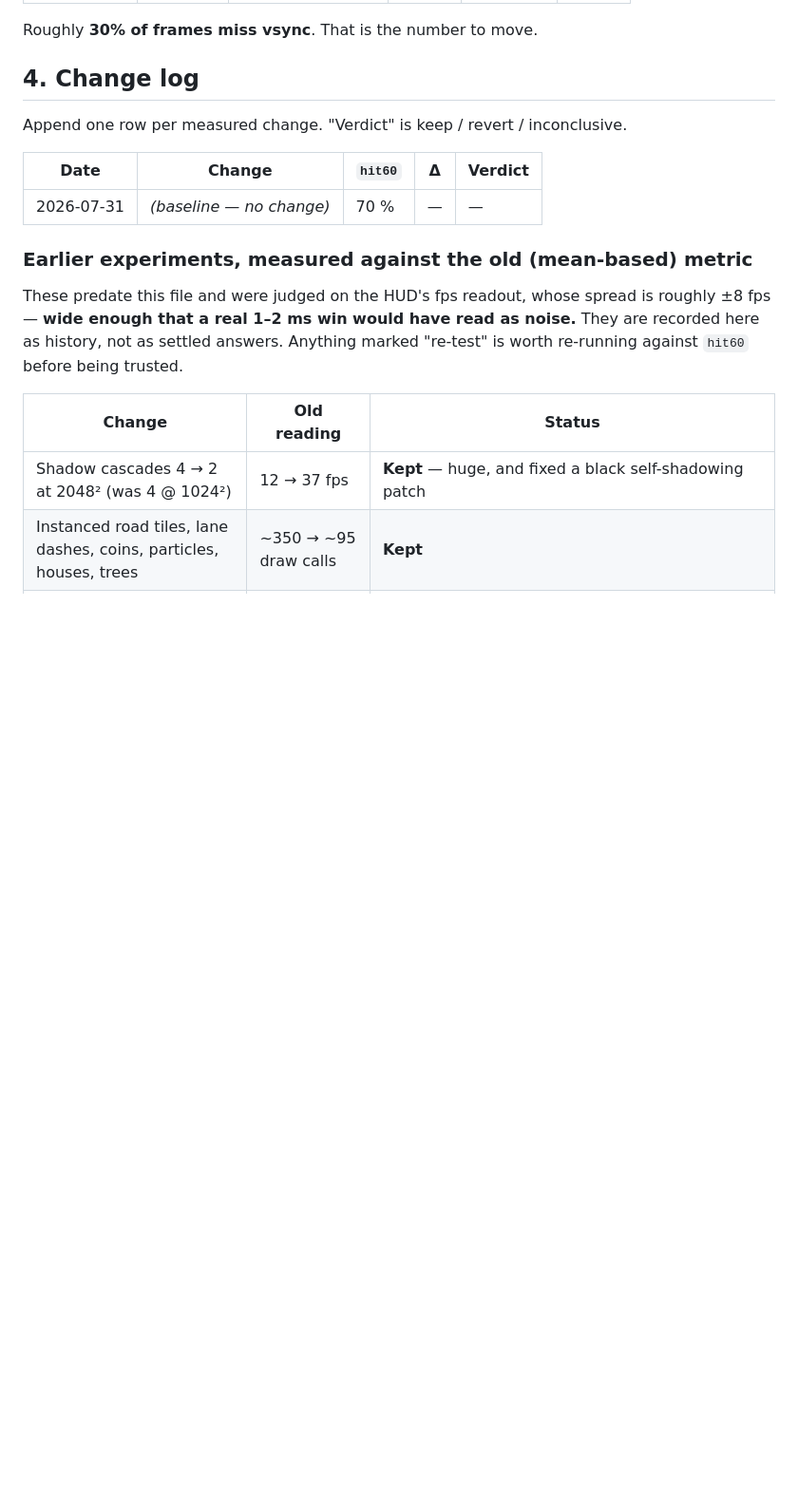
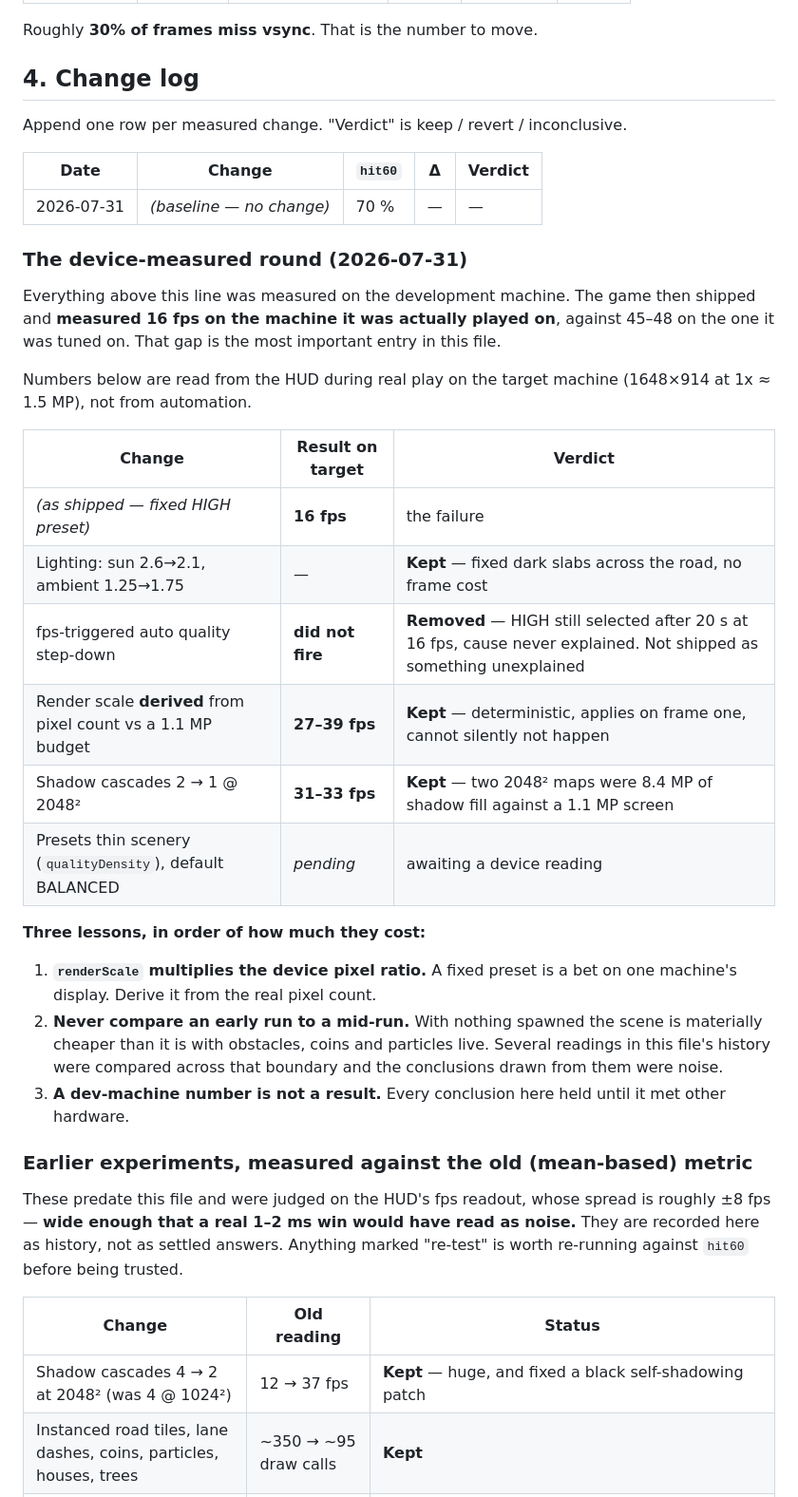
Before and after one commit to saqrelfirgany/flutter-scene-runner, a Markdown page: docs/PERFORMANCE.md, the part around the change. Shown at 95% size. Rendered like a GitHub page; blank space fills up the shorter version.

Commit message:
docs: record the device-measured round in the performance log
The log had only development-machine numbers. It now carries the round that
actually mattered: the game shipped at 16 fps on the machine it was played on
against 45-48 on the one it was tuned on, and what each fix moved it to.

Also records the two measurement mistakes that produced most of the wasted
work -- comparing an early run against a mid-run, and treating a dev-machine
reading as a result.

```diff
--- a/docs/PERFORMANCE.md
+++ b/docs/PERFORMANCE.md
@@ -100,6 +100,36 @@ Append one row per measured change. "Verdict" is keep / revert / inconclusive.
 |---|---|---|---|---|
 | 2026-07-31 | *(baseline — no change)* | 70 % | — | — |
 
+### The device-measured round (2026-07-31)
+
+Everything above this line was measured on the development machine. The game
+then shipped and **measured 16 fps on the machine it was actually played on**,
+against 45–48 on the one it was tuned on. That gap is the most important entry
+in this file.
+
+Numbers below are read from the HUD during real play on the target machine
+(1648×914 at 1x ≈ 1.5 MP), not from automation.
+
+| Change | Result on target | Verdict |
+|---|---|---|
+| *(as shipped — fixed HIGH preset)* | **16 fps** | the failure |
+| Lighting: sun 2.6→2.1, ambient 1.25→1.75 | — | **Kept** — fixed dark slabs across the road, no frame cost |
+| fps-triggered auto quality step-down | **did not fire** | **Removed** — HIGH still selected after 20 s at 16 fps, cause never explained. Not shipped as something unexplained |
+| Render scale **derived** from pixel count vs a 1.1 MP budget | **27–39 fps** | **Kept** — deterministic, applies on frame one, cannot silently not happen |
+| Shadow cascades 2 → 1 @ 2048² | **31–33 fps** | **Kept** — two 2048² maps were 8.4 MP of shadow fill against a 1.1 MP screen |
+| Presets thin scenery (`qualityDensity`), default BALANCED | *pending* | awaiting a device reading |
+
+**Three lessons, in order of how much they cost:**
+
+1. **`renderScale` multiplies the device pixel ratio.** A fixed preset is a bet
+   on one machine's display. Derive it from the real pixel count.
+2. **Never compare an early run to a mid-run.** With nothing spawned the scene
+   is materially cheaper than it is with obstacles, coins and particles live.
+   Several readings in this file's history were compared across that boundary
+   and the conclusions drawn from them were noise.
+3. **A dev-machine number is not a result.** Every conclusion here held until it
+   met other hardware.
+
 ### Earlier experiments, measured against the old (mean-based) metric
 
 These predate this file and were judged on the HUD's fps readout, whose spread
```
